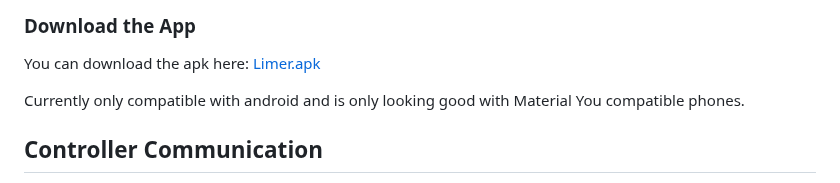
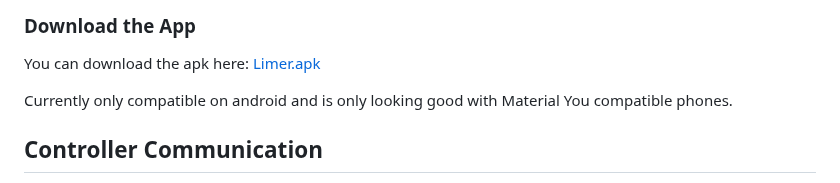
Before and after one commit to A-Emile/Lime_Gen3_IoT_Replacement, a Markdown page: README.md, the part around the change. Rendered like a GitHub page.

```diff
--- a/README.md
+++ b/README.md
@@ -34,7 +34,7 @@ If you want, you can connect the speaker to `GPIO 14`.
 ### Download the App
 You can download the apk here: [Limer.apk](https://github.com/A-Emile/Lime_Gen3_IoT_Replacement/raw/main/Limer.apk)
 
-Currently only compatible with android and is only looking good with Material You compatible phones.
+Currently only compatible on android and is only looking good with Material You compatible phones.
 
 ## Controller Communication
 To unlock the controller, the blue wire that is connected to the IoT needs to be supplied with 3.3V, and the hex command `4643110100084C494D4542494B45BE8A` needs to be sent at a baudrate of 9600 every 500ms. Cutting the 3.3V supply and stopping the command transmission will power off the controller after approximately 60 seconds.
```
